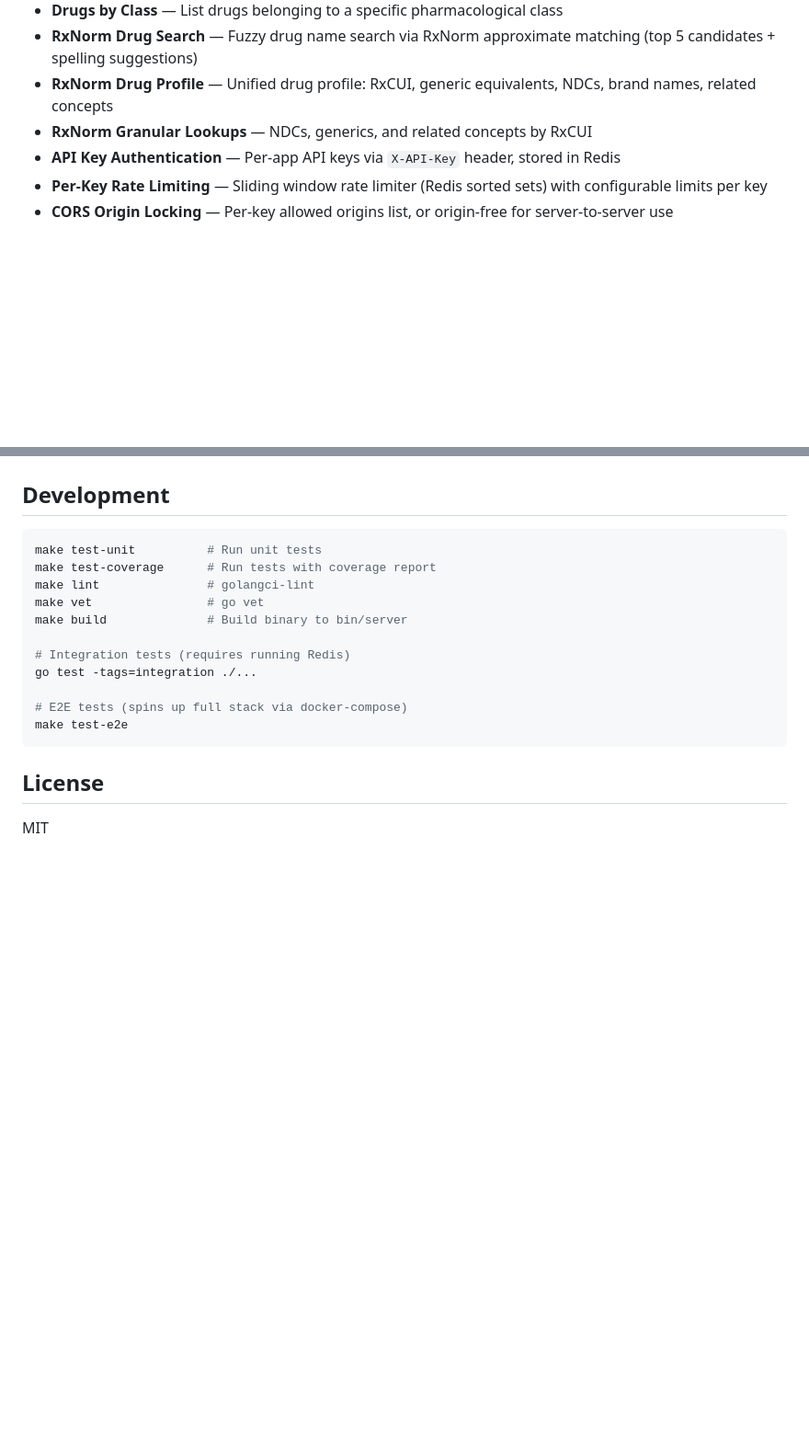
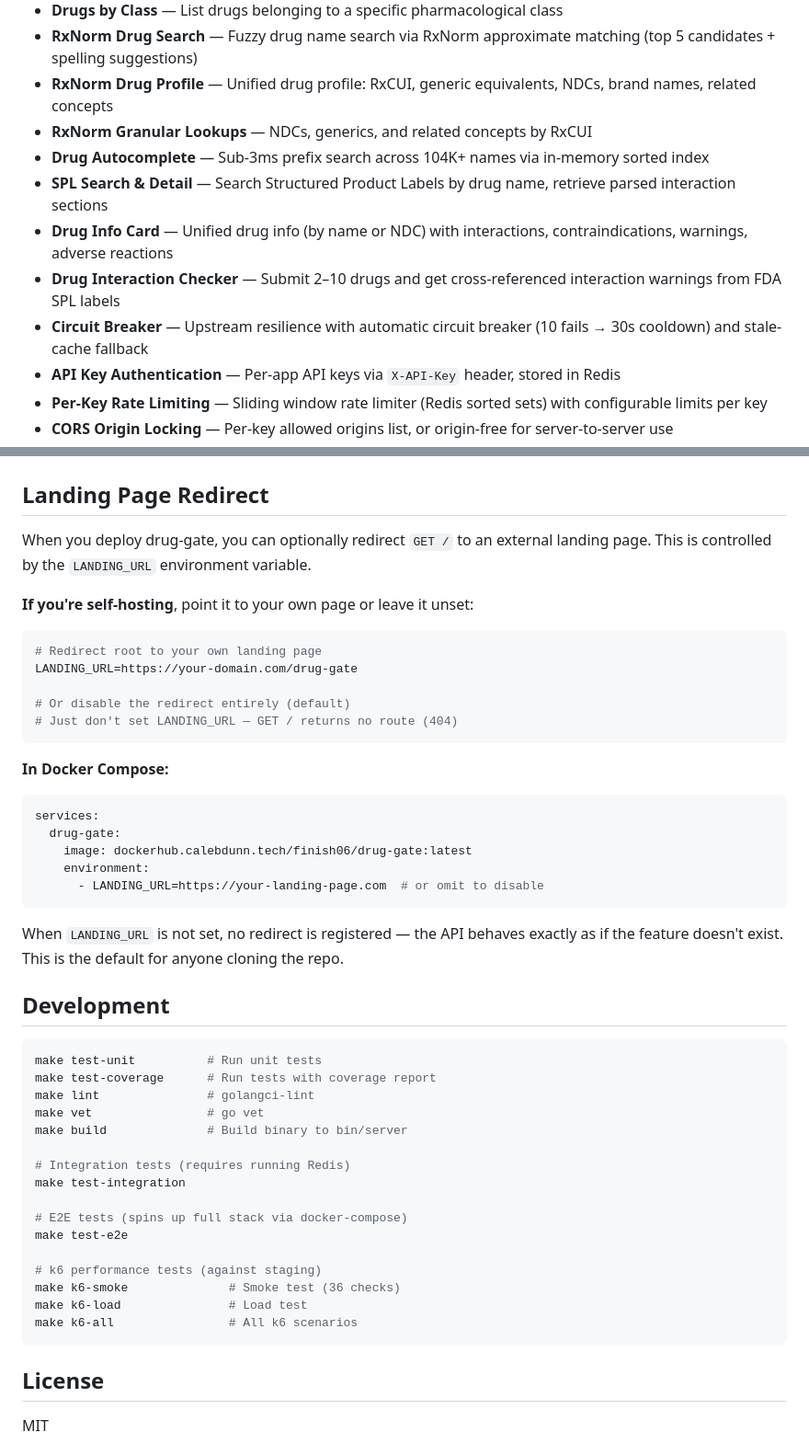
Before and after one commit to finish06/drug-gate, a Markdown page: README.md, 2 parts joined by grey strips. Shown at 92% size. GitHub-like rendering; blank space fills up the shorter version.

Commit message:
docs: sync README with current state, add LANDING_URL guide
- Add 6 missing features and endpoints (SPL, autocomplete, interactions)
- Add LANDING_URL section explaining config-driven redirect for self-hosters
- Add CACHE_TTL env var to config table
- Update request flow diagram (RequestID, MetricsMiddleware)
- Update project structure (SPL service)
- Add k6 test commands

Co-Authored-By: Claude Opus 4.6 (1M context) <noreply@anthropic.com>

````diff
--- a/README.md
+++ b/README.md
@@ -12,6 +12,11 @@ Public-facing Go microservice gateway that provides frontend applications with d
 - **RxNorm Drug Search** — Fuzzy drug name search via RxNorm approximate matching (top 5 candidates + spelling suggestions)
 - **RxNorm Drug Profile** — Unified drug profile: RxCUI, generic equivalents, NDCs, brand names, related concepts
 - **RxNorm Granular Lookups** — NDCs, generics, and related concepts by RxCUI
+- **Drug Autocomplete** — Sub-3ms prefix search across 104K+ names via in-memory sorted index
+- **SPL Search & Detail** — Search Structured Product Labels by drug name, retrieve parsed interaction sections
+- **Drug Info Card** — Unified drug info (by name or NDC) with interactions, contraindications, warnings, adverse reactions
+- **Drug Interaction Checker** — Submit 2–10 drugs and get cross-referenced interaction warnings from FDA SPL labels
+- **Circuit Breaker** — Upstream resilience with automatic circuit breaker (10 fails → 30s cooldown) and stale-cache fallback
 - **API Key Authentication** — Per-app API keys via `X-API-Key` header, stored in Redis
 - **Per-Key Rate Limiting** — Sliding window rate limiter (Redis sorted sets) with configurable limits per key
 - **CORS Origin Locking** — Per-key allowed origins list, or origin-free for server-to-server use
@@ -202,6 +218,32 @@ graph TD
     CL --> CD[cash-drugs]
 ```
 
+## Landing Page Redirect
+
+When you deploy drug-gate, you can optionally redirect `GET /` to an external landing page. This is controlled by the `LANDING_URL` environment variable.
+
+**If you're self-hosting**, point it to your own page or leave it unset:
+
+```bash
+# Redirect root to your own landing page
+LANDING_URL=https://your-domain.com/drug-gate
+
+# Or disable the redirect entirely (default)
+# Just don't set LANDING_URL — GET / returns no route (404)
+```
+
+**In Docker Compose:**
+
+```yaml
+services:
+  drug-gate:
+    image: dockerhub.calebdunn.tech/finish06/drug-gate:latest
+    environment:
+      - LANDING_URL=https://your-landing-page.com  # or omit to disable
+```
+
+When `LANDING_URL` is not set, no redirect is registered — the API behaves exactly as if the feature doesn't exist. This is the default for anyone cloning the repo.
+
 ## Development
 
 ```bash
@@ -212,10 +254,15 @@ make vet                # go vet
 make build              # Build binary to bin/server
 
 # Integration tests (requires running Redis)
-go test -tags=integration ./...
+make test-integration
 
 # E2E tests (spins up full stack via docker-compose)
 make test-e2e
+
+# k6 performance tests (against staging)
+make k6-smoke              # Smoke test (36 checks)
+make k6-load               # Load test
+make k6-all                # All k6 scenarios
 ```
 
 ## License
````
Also changed, not shown: other parts of README.md (+13 -2 lines).
